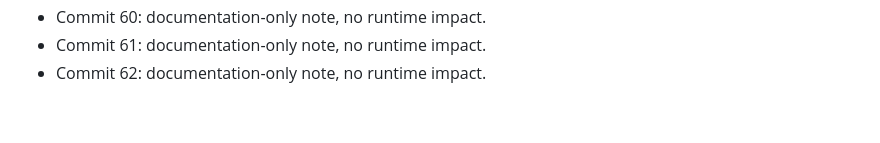
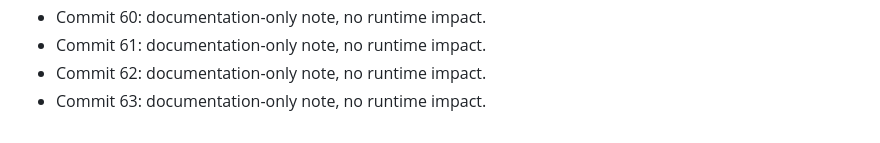
Before and after one commit to artkozk/LeonovCare, a Markdown page: non_functional_commit_notes.md, the part around the change. Drawn GitHub-style.

Commit message:
chore: non-functional note 63

```diff
--- a/non_functional_commit_notes.md
+++ b/non_functional_commit_notes.md
@@ -62,3 +62,4 @@
 - Commit 60: documentation-only note, no runtime impact.
 - Commit 61: documentation-only note, no runtime impact.
 - Commit 62: documentation-only note, no runtime impact.
+- Commit 63: documentation-only note, no runtime impact.
```
